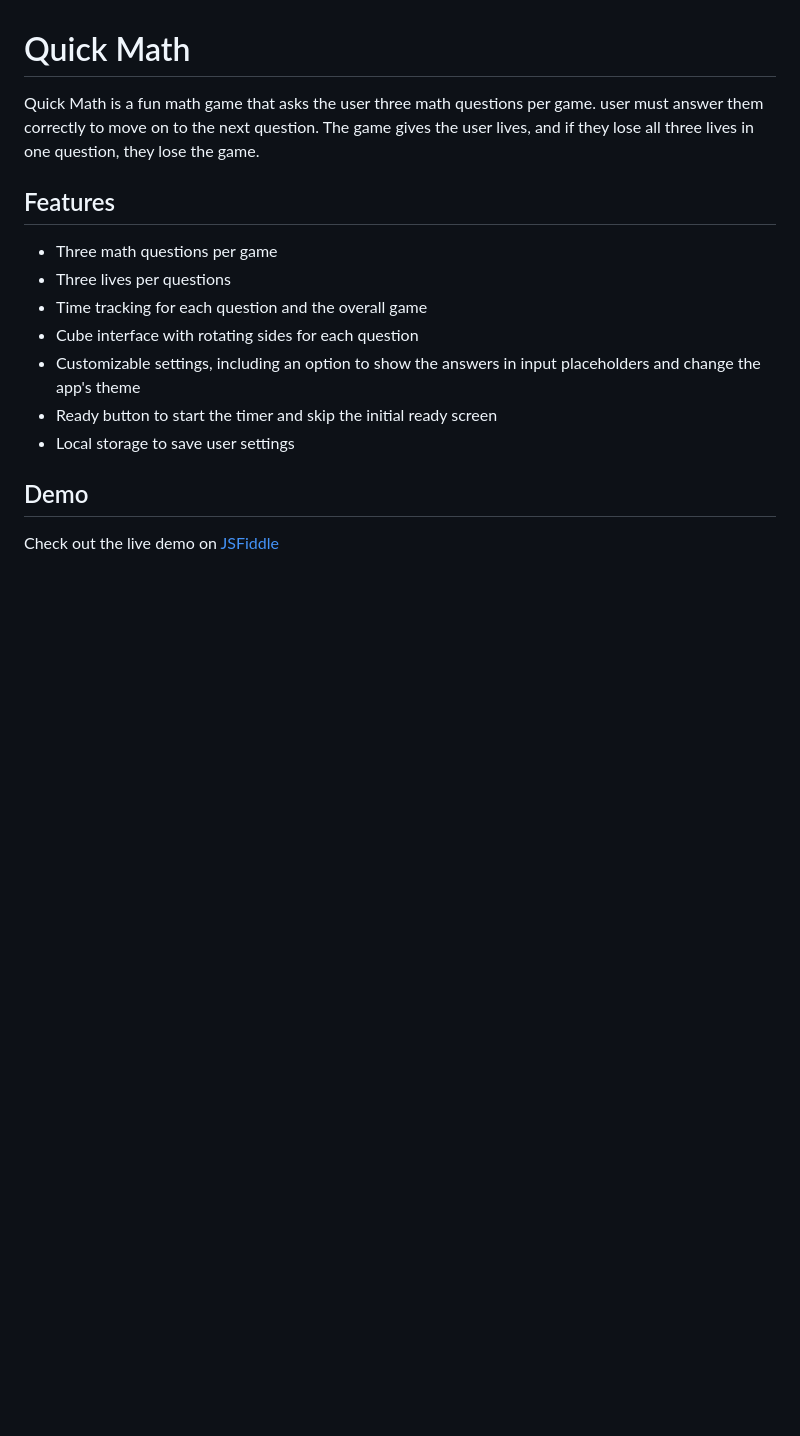
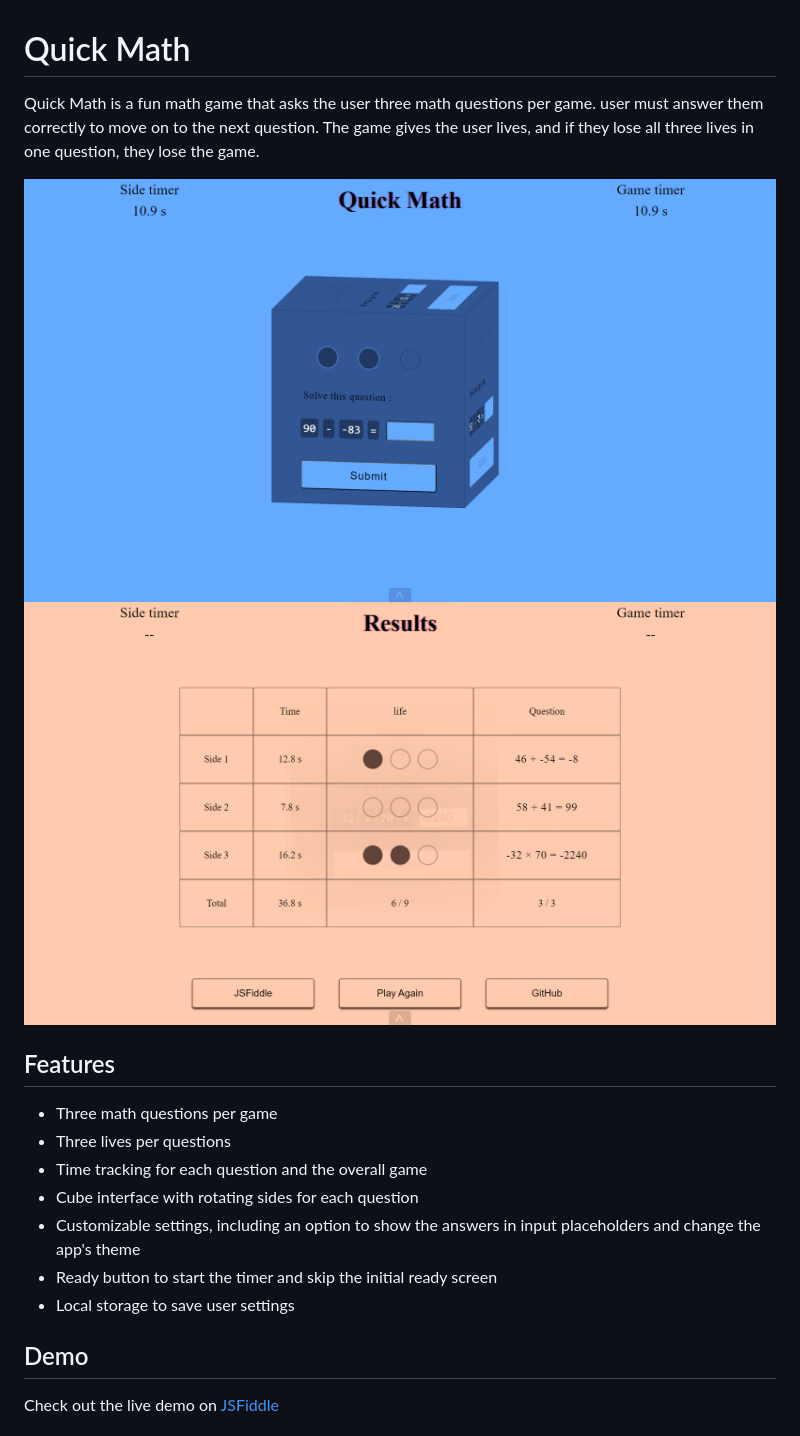
Before and after one commit to Ali-Sdg90/Quick-Math, a Markdown page: README.md, the part around the change printed below. Drawn GitHub-style; pictures changed too: Assets/1.png (added), Assets/2.png (added); blank space fills up the shorter version.

Commit message:
Add images to Readme

```diff
--- a/README.md
+++ b/README.md
@@ -5,6 +5,10 @@
     game gives the user lives, and if they lose all three lives in one question,
     they lose the game.
 </p>
+
+<img src="Assets/1.png" alt="Quick-Math-img" style="height: 300px" />
+<img src="Assets/2.png" alt="Quick-Math-img" style="height: 300px" />
+
 <h2>Features</h2>
 <ul>
     <li>Three math questions per game</li>
```
Also changed, not shown: other parts of README.md (+5 -4 lines).
